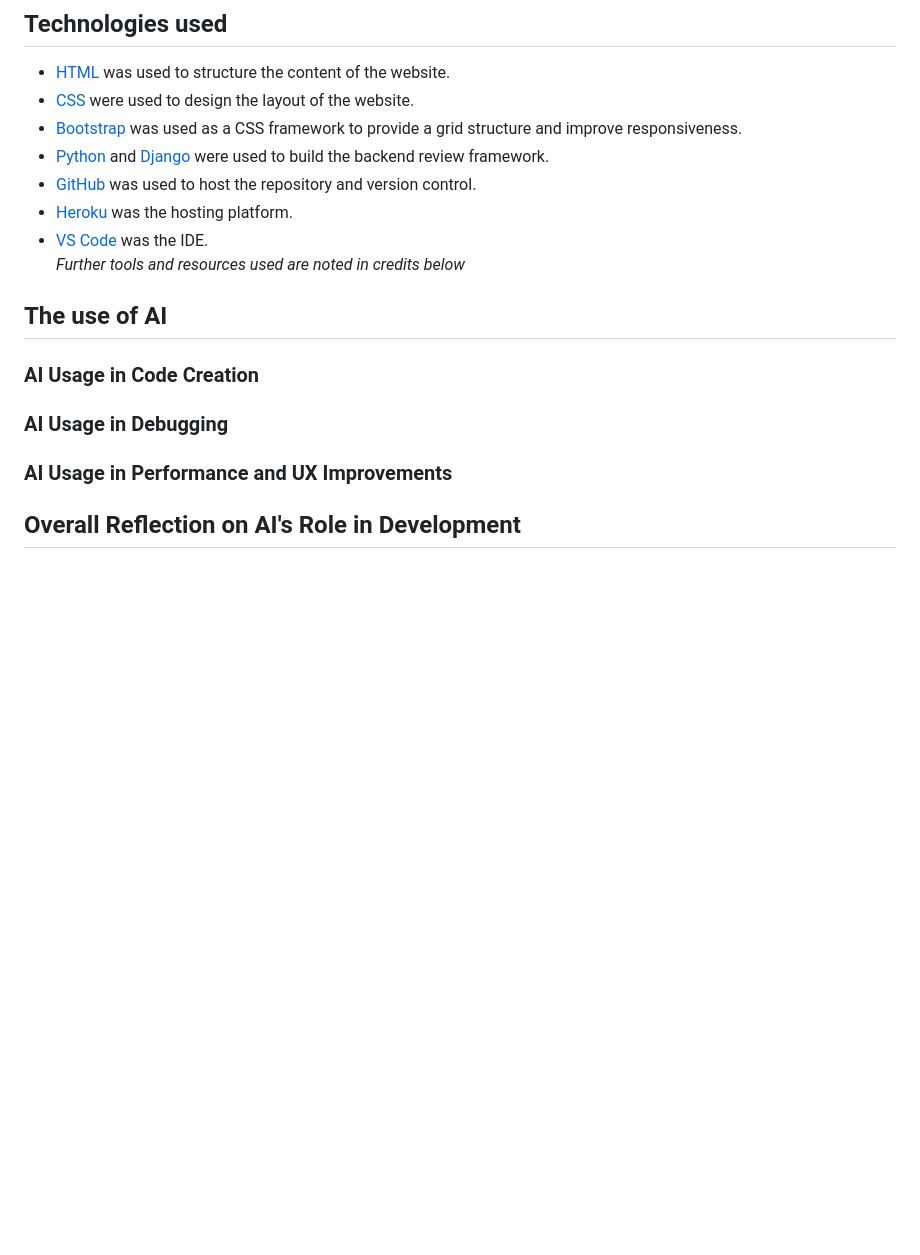
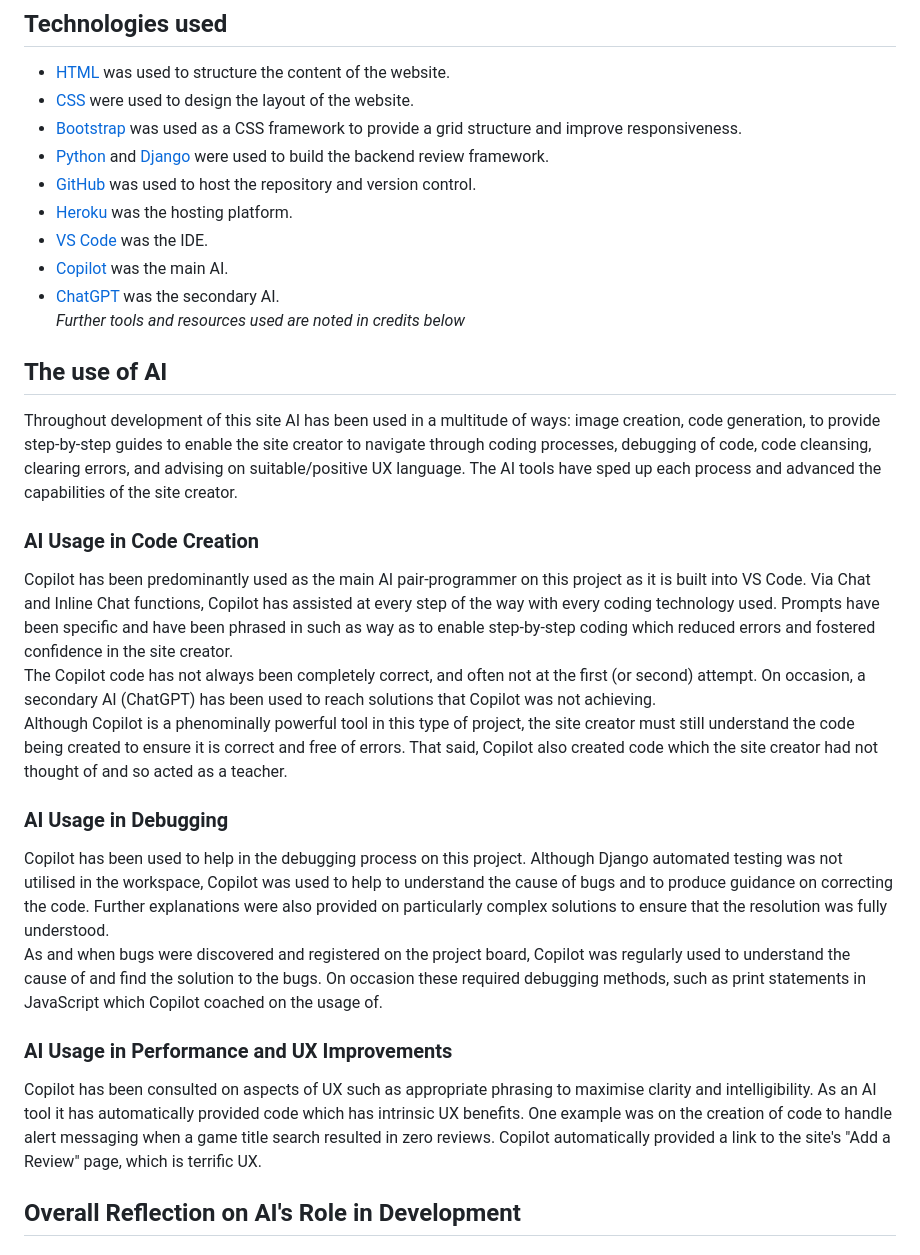
Before and after one commit to CharlesTack/AllCoopedUp, a Markdown page: README.md, the part around the change. GitHub-like rendering; blank space fills up the shorter version.

Commit message:
add first stage of AI comments to readme

```diff
--- a/README.md
+++ b/README.md
@@ -195,15 +195,24 @@ _Once the project is cloned or forked, in order to run it locally, you'll need t
 - [GitHub](https://github.com/) was used to host the repository and version control.
 - [Heroku](https://heroku.com/) was the hosting platform.
 - [VS Code](https://code.visualstudio.com/) was the IDE.
+- [Copilot](https://copilot.microsoft.com/) was the main AI.
+- [ChatGPT](https://chatgpt.com/) was the secondary AI.
 _Further tools and resources used are noted in credits below_
 
 ## The use of AI
+Throughout development of this site AI has been used in a multitude of ways: image creation, code generation, to provide step-by-step guides to enable the site creator to navigate through coding processes, debugging of code, code cleansing, clearing errors, and advising on suitable/positive UX language.  The AI tools have sped up each process and advanced the capabilities of the site creator.
 
 ### AI Usage in Code Creation
+Copilot has been predominantly used as the main AI pair-programmer on this project as it is built into VS Code.  Via Chat and Inline Chat functions, Copilot has assisted at every step of the way with every coding technology used.  Prompts have been specific and have been phrased in such as way as to enable step-by-step coding which reduced errors and fostered confidence in the site creator.
+The Copilot code has not always been completely correct, and often not at the first (or second) attempt.  On occasion, a secondary AI (ChatGPT) has been used to reach solutions that Copilot was not achieving.
+Although Copilot is a phenominally powerful tool in this type of project, the site creator must still understand the code being created to ensure it is correct and free of errors.  That said, Copilot also created code which the site creator had not thought of and so acted as a teacher.
 
 ### AI Usage in Debugging
+Copilot has been used to help in the debugging process on this project.  Although Django automated testing was not utilised in the workspace, Copilot was used to help to understand the cause of bugs and to produce guidance on correcting the code.  Further explanations were also provided on particularly complex solutions to ensure that the resolution was fully understood.
+As and when bugs were discovered and registered on the project board, Copilot was regularly used to understand the cause of and find the solution to the bugs.  On occasion these required debugging methods, such as print statements in JavaScript which Copilot coached on the usage of.
 
 ### AI Usage in Performance and UX Improvements
+Copilot has been consulted on aspects of UX such as appropriate phrasing to maximise clarity and intelligibility.  As an AI tool it has automatically provided code which has intrinsic UX benefits.  One example was on the creation of code to handle alert messaging when a game title search resulted in zero reviews.  Copilot automatically provided a link to the site's "Add a Review" page, which is terrific UX.
 
 ## Overall Reflection on AI's Role in Development
 
```
